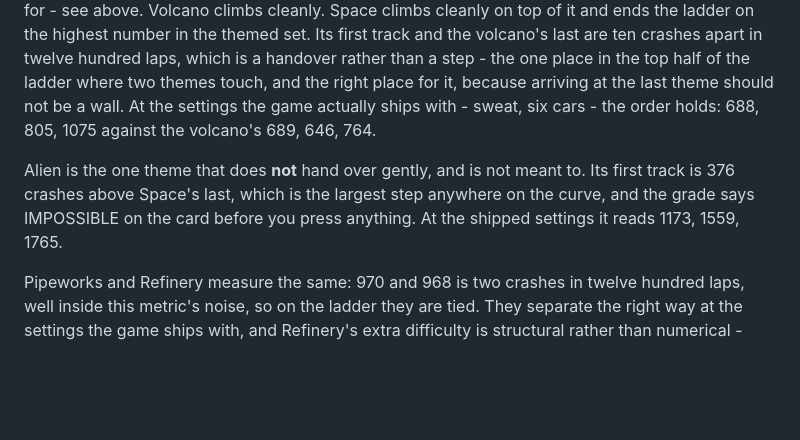
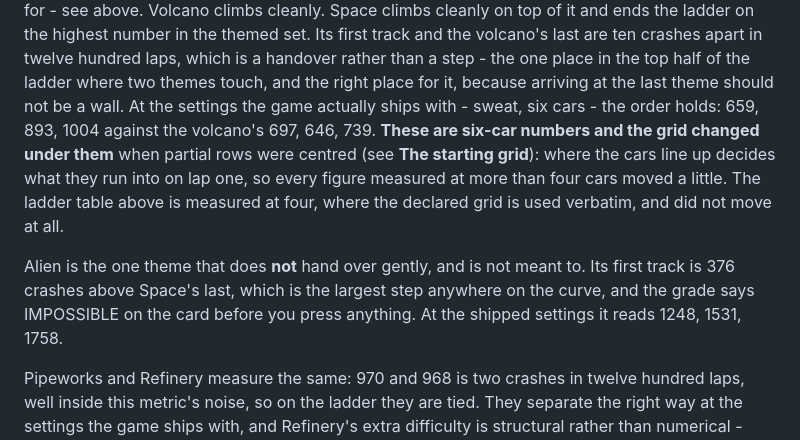
Before and after one commit to JKGitHub79/BlockRacer, a Markdown page: README.md, the part around the change. Rendered like a GitHub page; blank space fills up the shorter version.

Commit message:
Correct the six-car figures the grid change moved
The previous commit said the ladder was unmoved. That is true of the ladder
TABLE, which is measured at four cars where the declared grid is used
verbatim and which is byte-identical - but not of the six-car figures quoted
beside it. Centring a partial row moves where the opponents line up as well
as the player, and where cars line up decides what they run into on lap one.

Volcano 689, 646, 764 -> 697, 646, 739. Space 688, 805, 1075 -> 659, 893,
1004. Alien 1173, 1559, 1765 -> 1248, 1531, 1758. Re-measured, not adjusted,
and the README now says plainly which metric moved and why.

Co-Authored-By: Claude Opus 5 <noreply@anthropic.com>
Claude-Session: https://claude.ai/code/session_014UR51aMBcWe6MMoT2NwjMY

```diff
--- a/README.md
+++ b/README.md
@@ -505,13 +505,17 @@ track and the volcano's last are ten crashes apart in twelve hundred laps,
 which is a handover rather than a step - the one place in the top half of the
 ladder where two themes touch, and the right place for it, because arriving at
 the last theme should not be a wall. At the settings the game actually ships
-with - sweat, six cars - the order holds: 688, 805, 1075 against the volcano's
-689, 646, 764.
+with - sweat, six cars - the order holds: 659, 893, 1004 against the volcano's
+697, 646, 739. **These are six-car numbers and the grid changed under them**
+when partial rows were centred (see **The starting grid**): where the cars
+line up decides what they run into on lap one, so every figure measured at
+more than four cars moved a little. The ladder table above is measured at
+four, where the declared grid is used verbatim, and did not move at all.
 
 Alien is the one theme that does **not** hand over gently, and is not meant
 to. Its first track is 376 crashes above Space's last, which is the largest
 step anywhere on the curve, and the grade says IMPOSSIBLE on the card before
-you press anything. At the shipped settings it reads 1173, 1559, 1765.
+you press anything. At the shipped settings it reads 1248, 1531, 1758.
 
 Pipeworks and Refinery measure the same: 970 and 968 is two crashes in twelve
 hundred laps, well inside this metric's noise, so on the ladder they are tied.
```
